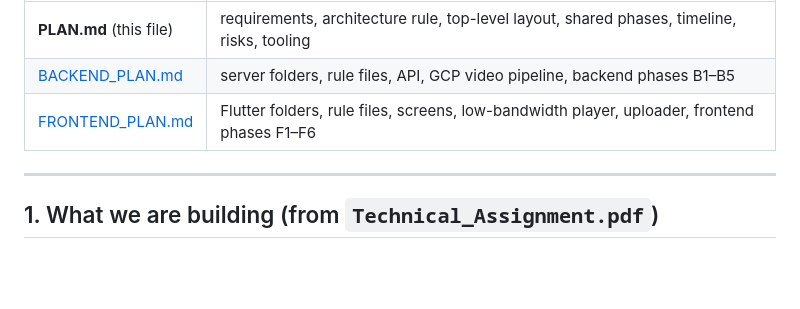
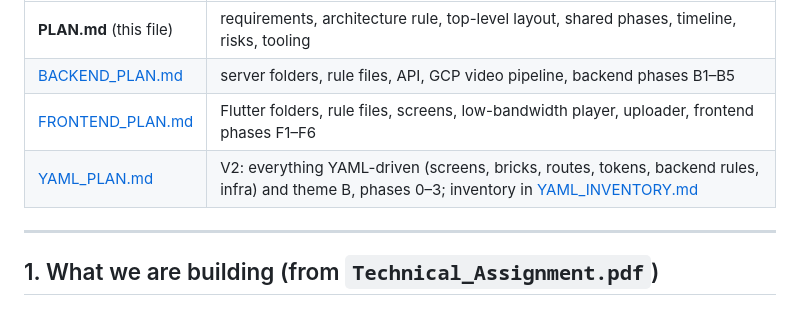
Before and after one commit to prashantiikgp/craftstream, a Markdown page: docs/PLAN.md, the part around the change. Drawn GitHub-style; blank space fills up the shorter version.

```diff
--- a/docs/PLAN.md
+++ b/docs/PLAN.md
@@ -7,6 +7,7 @@ Status: **S0 + S1 done** (2026-10-13). Next: B1 (backend core) and F1 (Flutter s
 | **PLAN.md** (this file) | requirements, architecture rule, top-level layout, shared phases, timeline, risks, tooling |
 | [BACKEND_PLAN.md](BACKEND_PLAN.md) | server folders, rule files, API, GCP video pipeline, backend phases B1–B5 |
 | [FRONTEND_PLAN.md](FRONTEND_PLAN.md) | Flutter folders, rule files, screens, low-bandwidth player, uploader, frontend phases F1–F6 |
+| [YAML_PLAN.md](YAML_PLAN.md) | V2: everything YAML-driven (screens, bricks, routes, tokens, backend rules, infra) and theme B, phases 0–3; inventory in [YAML_INVENTORY.md](YAML_INVENTORY.md) |
 
 ---
 
```
Also changed, not shown: docs/YAML_INVENTORY.md (added, +76 -0 lines), docs/YAML_PLAN.md (added, +313 -0 lines).
